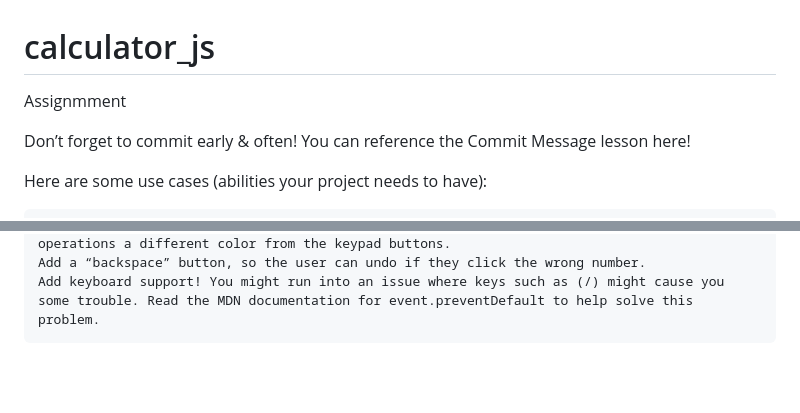
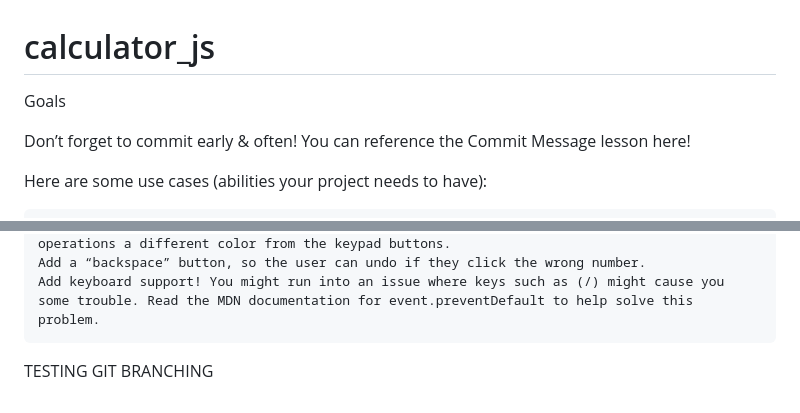
Before and after one commit to jebsmartt/calculator_js, a Markdown page: README.md, 2 parts joined by grey strips. Drawn GitHub-style; blank space fills up the shorter version.

Commit message:
testing git branching by changing the README

```diff
--- a/README.md
+++ b/README.md
@@ -1,6 +1,6 @@
 # calculator_js
 
-Assignmment
+Goals
 
 Don’t forget to commit early & often! You can reference the Commit Message lesson here!
 
@@ -35,3 +35,6 @@ Extra credit
     Make it look nice! This is a great project to practice your CSS skills. At least make the operations a different color from the keypad buttons.
     Add a “backspace” button, so the user can undo if they click the wrong number.
     Add keyboard support! You might run into an issue where keys such as (/) might cause you some trouble. Read the MDN documentation for event.preventDefault to help solve this problem.
+
+
+TESTING GIT BRANCHING
```
